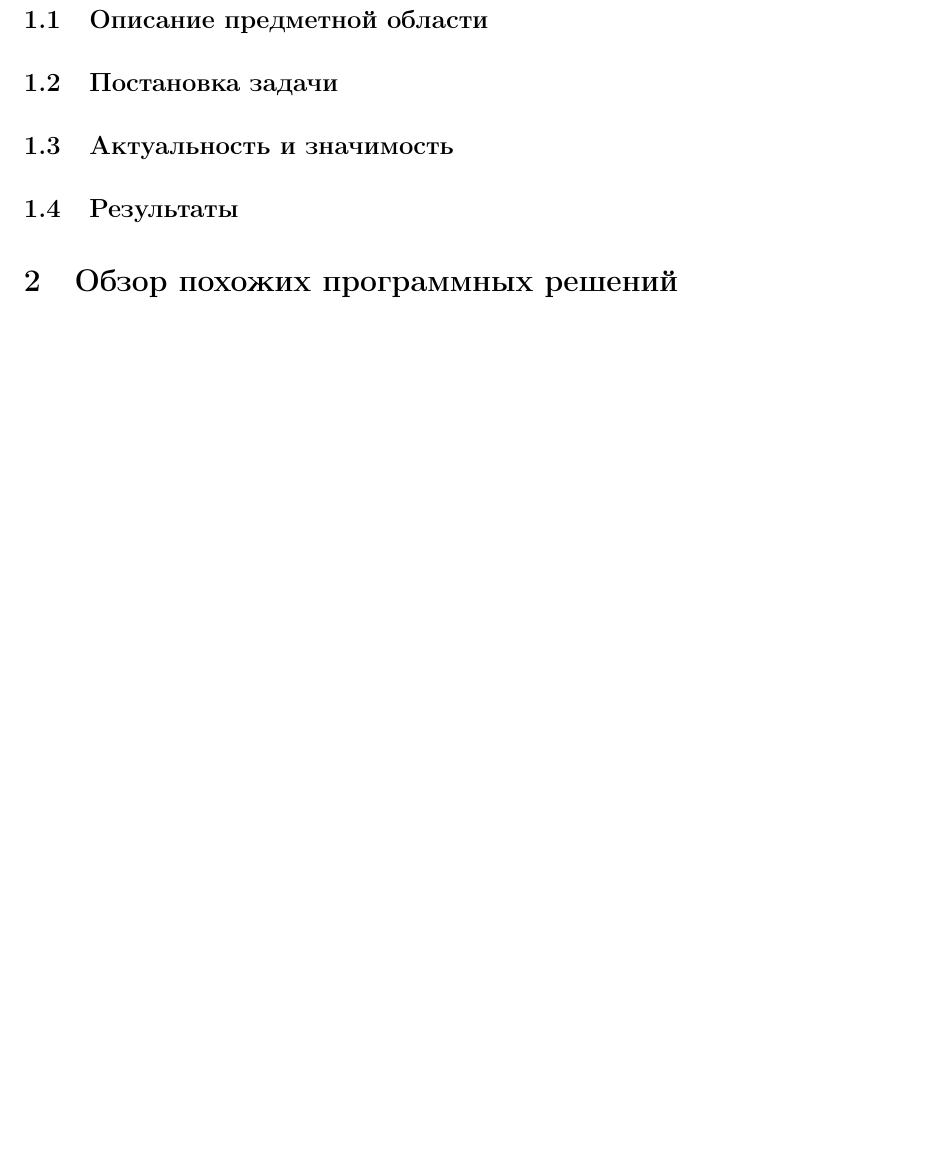
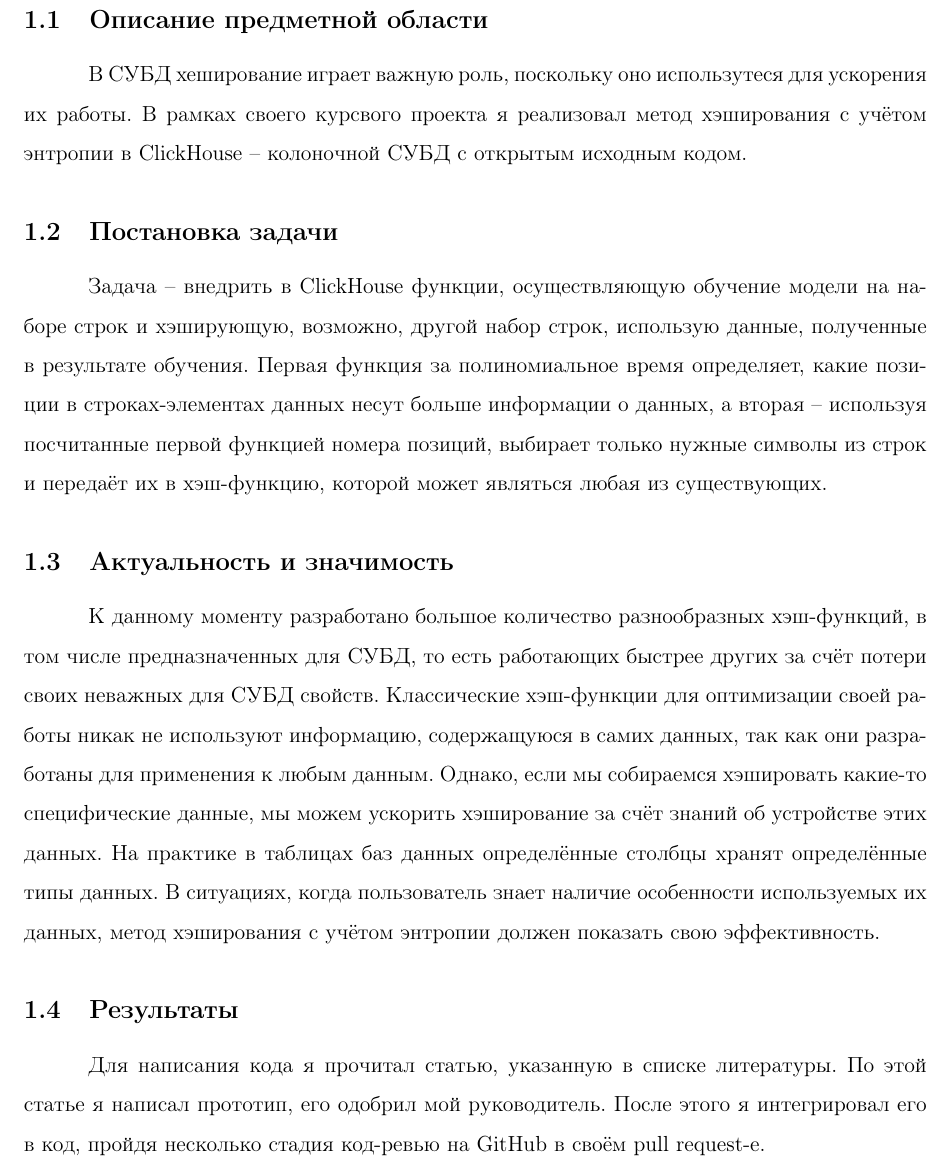
Before and after one commit to Dmitry909/coursework_2year_report, a LaTeX document (coursework.tex): part of page 5 of 7 before the commit and part of page 4 of 7 after it, cut so that both start at the same text, the shorter picture padded with empty space. Compiled offline with pdfLaTeX.

Commit message:
Make introduction

```diff
--- a/coursework.tex
+++ b/coursework.tex
@@ -86,9 +86,20 @@ maxbibnames=99
 
 \section{Введение}
 \subsection{Описание предметной области}
+
+В СУБД хеширование играет важную роль, поскольку оно использутеся для ускорения их работы. В рамках своего курсвого проекта я реализовал метод хэширования с учётом энтропии в ClickHouse -- колоночной СУБД с открытым исходным кодом.
+
 \subsection{Постановка задачи}
+
+Задача -- внедрить в ClickHouse функции, осуществляющую обучение модели на наборе строк и хэширующую, возможно, другой набор строк, использую данные, полученные в результате обучения. Первая функция за полиномиальное время определяет, какие позиции в строках-элементах данных несут больше информации о данных, а вторая -- используя посчитанные первой функцией номера позиций, выбирает только нужные символы из строк и передаёт их в хэш-функцию, которой может являться любая из существующих.
+
 \subsection{Актуальность и значимость}
+
+К данному моменту разработано большое количество разнообразных хэш-функций, в том числе предназначенных для СУБД, то есть работающих быстрее других за счёт потери своих неважных для СУБД свойств. Классические хэш-функции для оптимизации своей работы никак не используют информацию, содержащуюся в самих данных, так как они разработаны для применения к любым данным. Однако, если мы собираемся хэшировать какие-то специфические данные, мы можем ускорить хэширование за счёт знаний об устройстве этих данных. На практике в таблицах баз данных определённые столбцы хранят определённые типы данных. В ситуациях, когда пользователь знает наличие особенности используемых их данных, метод хэширования с учётом энтропии должен показать свою эффективность.
+
 \subsection{Результаты}
+
+Для написания кода я прочитал статью, указанную в списке литературы. По этой статье я написал прототип, его одобрил мой руководитель. После этого я интегрировал его в код, пройдя несколько стадия код-ревью на GitHub в своём pull request-е.
 
 \section{Обзор похожих программных решений}
 
```
Also changed, not shown: coursework.tex (4 more changed lines).
